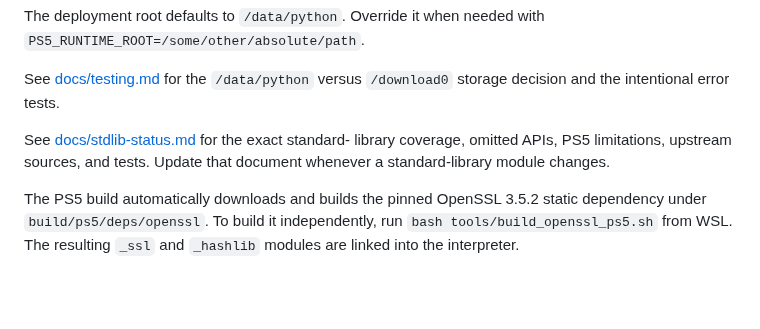
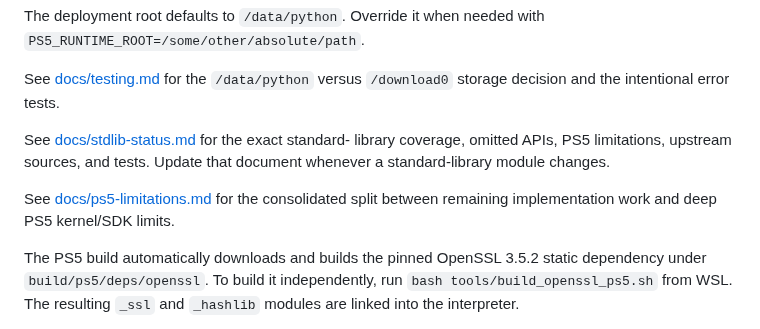
Before and after one commit to blackbearreloaded/ps5-python, a Markdown page: README.md, the part around the change. GitHub-like rendering; blank space fills up the shorter version.

Commit message:
Document PS5 limitations and remaining work

```diff
--- a/README.md
+++ b/README.md
@@ -203,6 +203,9 @@ See [docs/stdlib-status.md](docs/stdlib-status.md) for the exact standard-
 library coverage, omitted APIs, PS5 limitations, upstream sources, and tests.
 Update that document whenever a standard-library module changes.
 
+See [docs/ps5-limitations.md](docs/ps5-limitations.md) for the consolidated
+split between remaining implementation work and deep PS5 kernel/SDK limits.
+
 The PS5 build automatically downloads and builds the pinned OpenSSL 3.5.2
 static dependency under `build/ps5/deps/openssl`. To build it independently,
 run `bash tools/build_openssl_ps5.sh` from WSL. The resulting `_ssl` and
```
Also changed, not shown: docs/ps5-limitations.md (added, +85 -0 lines).
